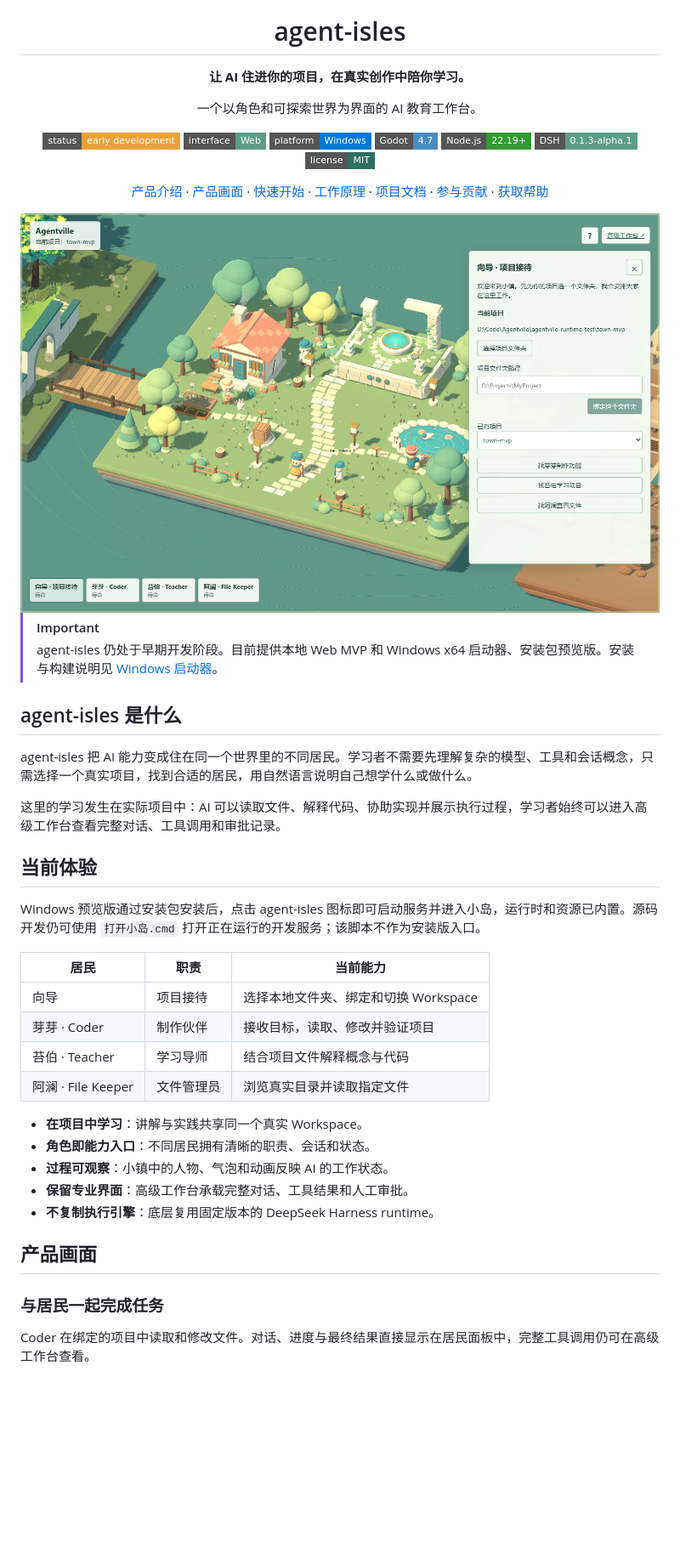
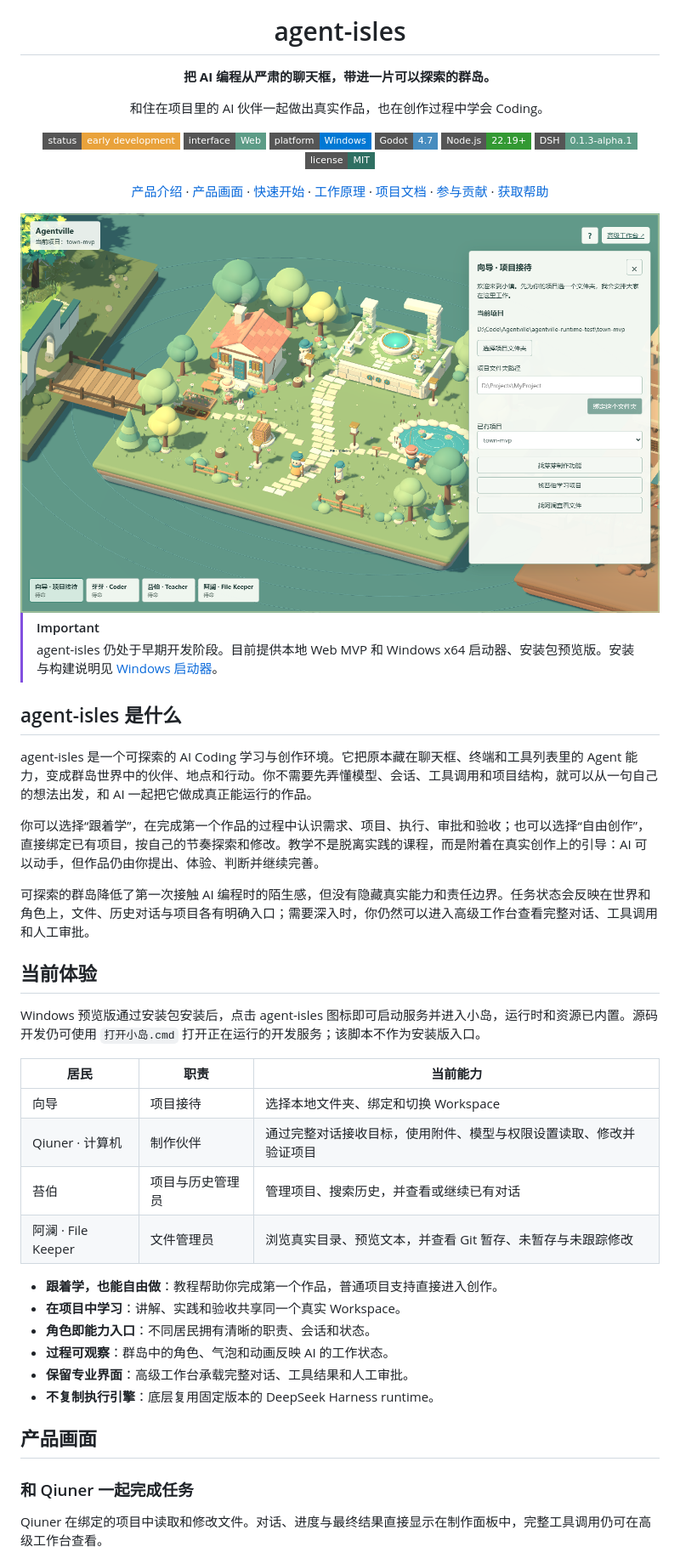
Before and after one commit to Qiuner/QCode, a Markdown page: README.md, the part around one of its changes. Shown at 85% size. GitHub-like rendering; badges without logos; blank space fills up the shorter version.

Commit message:
docs(readme): 更新项目定位与上线说明 / refresh positioning and launch guidance

```diff
--- a/README.md
+++ b/README.md
@@ -4,9 +4,9 @@
 
 <h1 align="center">agent-isles</h1>
 
-<p align="center"><strong>让 AI 住进你的项目，在真实创作中陪你学习。</strong></p>
+<p align="center"><strong>把 AI 编程从严肃的聊天框，带进一片可以探索的群岛。</strong></p>
 
-<p align="center">一个以角色和可探索世界为界面的 AI 教育工作台。</p>
+<p align="center">和住在项目里的 AI 伙伴一起做出真实作品，也在创作过程中学会 Coding。</p>
 
 <p align="center">
   <img src="https://img.shields.io/badge/status-early_development-E9A23B?style=flat-square" alt="Status: early development">
@@ -35,9 +35,11 @@
 
 ## agent-isles 是什么
 
-agent-isles 把 AI 能力变成住在同一个世界里的不同居民。学习者不需要先理解复杂的模型、工具和会话概念，只需选择一个真实项目，找到合适的居民，用自然语言说明自己想学什么或做什么。
+agent-isles 是一个可探索的 AI Coding 学习与创作环境。它把原本藏在聊天框、终端和工具列表里的 Agent 能力，变成群岛世界中的伙伴、地点和行动。你不需要先弄懂模型、会话、工具调用和项目结构，就可以从一句自己的想法出发，和 AI 一起把它做成真正能运行的作品。
 
-这里的学习发生在实际项目中：AI 可以读取文件、解释代码、协助实现并展示执行过程，学习者始终可以进入高级工作台查看完整对话、工具调用和审批记录。
+你可以选择“跟着学”，在完成第一个作品的过程中认识需求、项目、执行、审批和验收；也可以选择“自由创作”，直接绑定已有项目，按自己的节奏探索和修改。教学不是脱离实践的课程，而是附着在真实创作上的引导：AI 可以动手，但作品仍由你提出、体验、判断并继续完善。
+
+可探索的群岛降低了第一次接触 AI 编程时的陌生感，但没有隐藏真实能力和责任边界。任务状态会反映在世界和角色上，文件、历史对话与项目各有明确入口；需要深入时，你仍然可以进入高级工作台查看完整对话、工具调用和人工审批。
 
 ## 当前体验
 
@@ -46,19 +48,20 @@ Windows 预览版通过安装包安装后，点击 agent-isles 图标即可启
 | 居民 | 职责 | 当前能力 |
 | --- | --- | --- |
 | 向导 | 项目接待 | 选择本地文件夹、绑定和切换 Workspace |
-| 芽芽 · Coder | 制作伙伴 | 接收目标，读取、修改并验证项目 |
-| 苔伯 · Teacher | 学习导师 | 结合项目文件解释概念与代码 |
-| 阿澜 · File Keeper | 文件管理员 | 浏览真实目录并读取指定文件 |
+| Qiuner · 计算机 | 制作伙伴 | 通过完整对话接收目标，使用附件、模型与权限设置读取、修改并验证项目 |
+| 苔伯 | 项目与历史管理员 | 管理项目、搜索历史，并查看或继续已有对话 |
+| 阿澜 · File Keeper | 文件管理员 | 浏览真实目录、预览文本，并查看 Git 暂存、未暂存与未跟踪修改 |
 
-- **在项目中学习**：讲解与实践共享同一个真实 Workspace。
+- **跟着学，也能自由做**：教程帮助你完成第一个作品，普通项目支持直接进入创作。
+- **在项目中学习**：讲解、实践和验收共享同一个真实 Workspace。
 - **角色即能力入口**：不同居民拥有清晰的职责、会话和状态。
-- **过程可观察**：小镇中的人物、气泡和动画反映 AI 的工作状态。
+- **过程可观察**：群岛中的角色、气泡和动画反映 AI 的工作状态。
 - **保留专业界面**：高级工作台承载完整对话、工具结果和人工审批。
 - **不复制执行引擎**：底层复用固定版本的 DeepSeek Harness runtime。
 
 ## 产品画面
 
-### 与居民一起完成任务
+### 和 Qiuner 一起完成任务
 
-Coder 在绑定的项目中读取和修改文件。对话、进度与最终结果直接显示在居民面板中，完整工具调用仍可在高级工作台查看。
+Qiuner 在绑定的项目中读取和修改文件。对话、进度与最终结果直接显示在制作面板中，完整工具调用仍可在高级工作台查看。
 
```
Also changed, not shown: other parts of README.md (+13 -14 lines).
